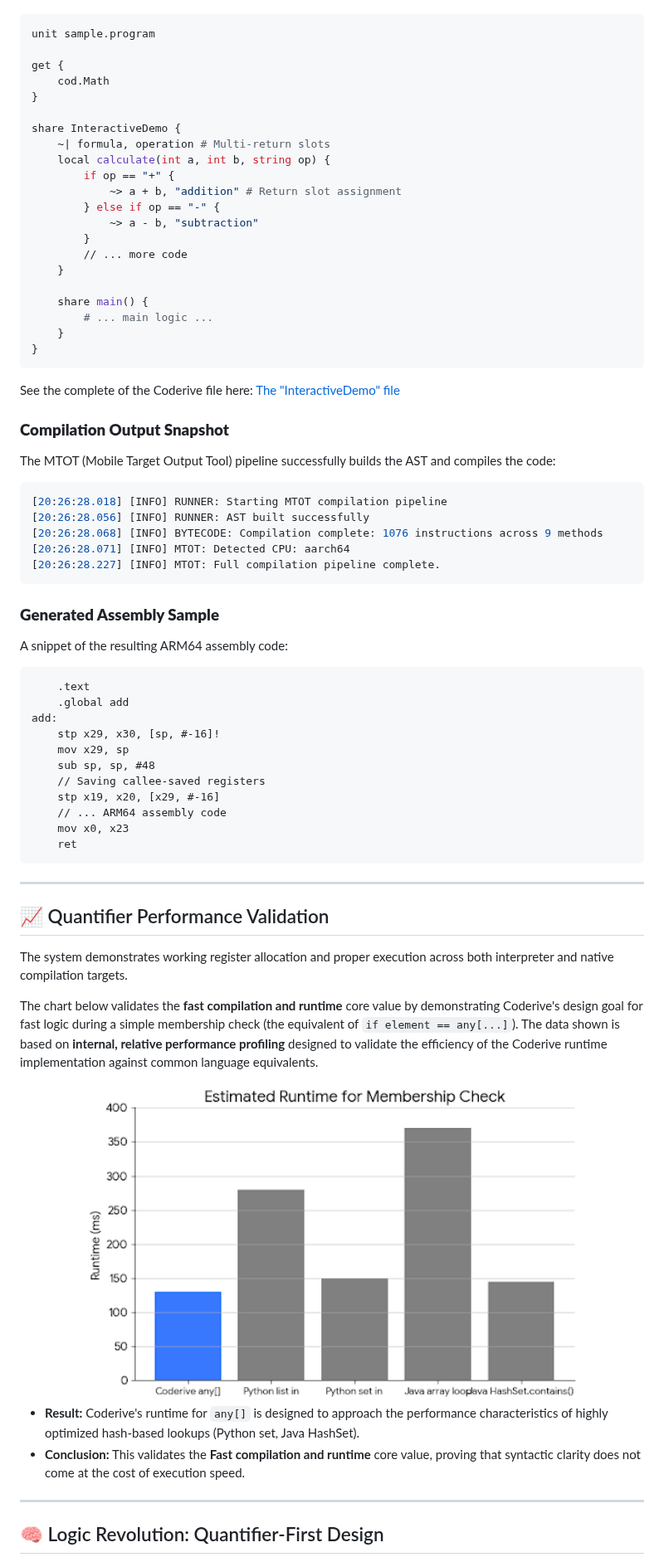
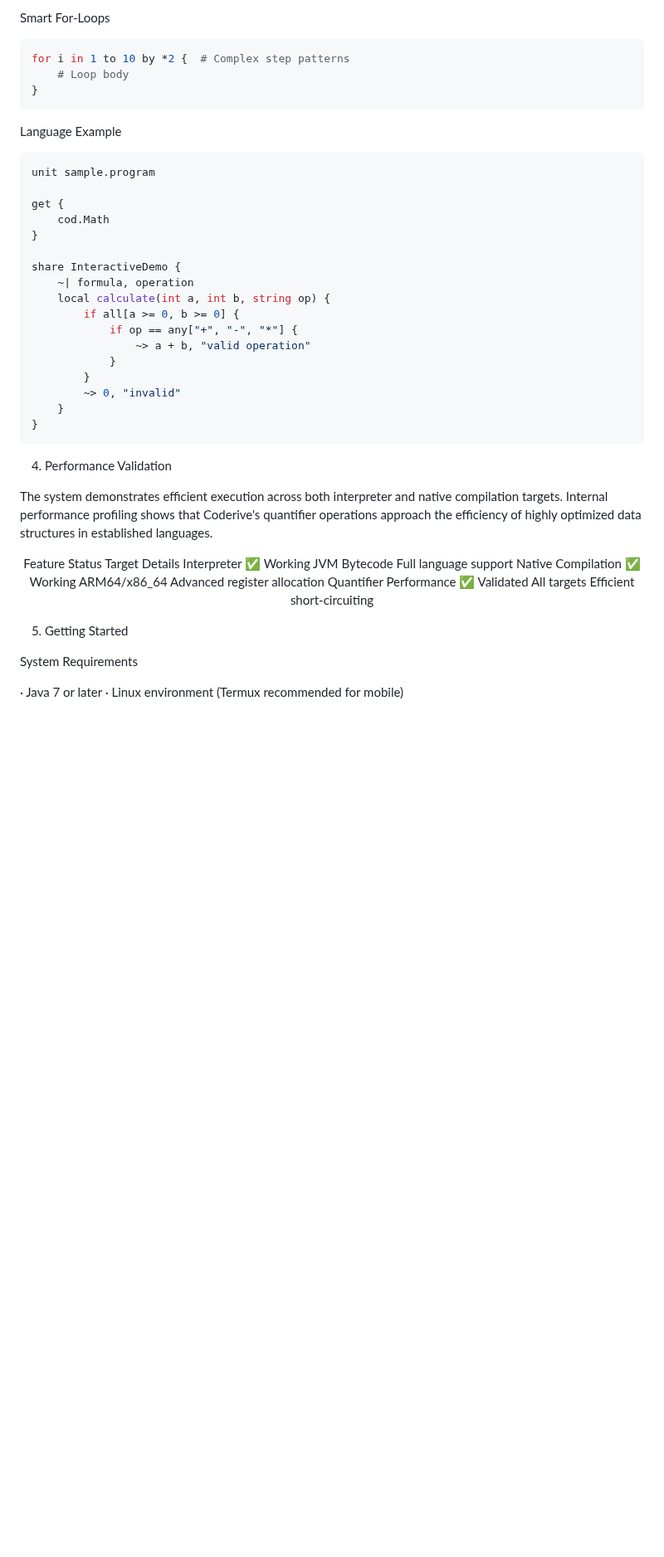
Before and after one commit to DanexCodr/Coderive, a Markdown page: README.md, the part around one of its changes. Shown at 83% size. Rendered like a GitHub page; blank space fills up the shorter version.

````diff
--- a/README.md
+++ b/README.md
@@ -54,3 +92,12 @@ The following snippet demonstrates **multi-return slots** (`~|`) and expressive
+Smart For-Loops
+
+```python
+for i in 1 to 10 by *2 {  # Complex step patterns
+    # Loop body
+}
+```
+
+Language Example
 
 ```python
 unit sample.program
@@ -60,68 +107,37 @@ get {
 }
 
 share InteractiveDemo {
-    ~| formula, operation # Multi-return slots
+    ~| formula, operation
     local calculate(int a, int b, string op) {
-        if op == "+" {
-            ~> a + b, "addition" # Return slot assignment
-        } else if op == "-" {
-            ~> a - b, "subtraction"
+        if all[a >= 0, b >= 0] {
+            if op == any["+", "-", "*"] {
+                ~> a + b, "valid operation"
+            }
         }
-        // ... more code
-    }
-
-    share main() {
-        # ... main logic ...
+        ~> 0, "invalid"
     }
 }
 ```
 
-See the complete of the Coderive file here: [The "InteractiveDemo" file](./src/main/cod/InteractiveDemo.cod/)
+4. Performance Validation
 
-### **Compilation Output Snapshot**
-The MTOT (Mobile Target Output Tool) pipeline successfully builds the AST and compiles the code:
-
-```java
-[20:26:28.018] [INFO] RUNNER: Starting MTOT compilation pipeline
-[20:26:28.056] [INFO] RUNNER: AST built successfully
-[20:26:28.068] [INFO] BYTECODE: Compilation complete: 1076 instructions across 9 methods
-[20:26:28.071] [INFO] MTOT: Detected CPU: aarch64
-[20:26:28.227] [INFO] MTOT: Full compilation pipeline complete.
-```
-
-### **Generated Assembly Sample**
-A snippet of the resulting ARM64 assembly code:
-
-```assembly
-    .text
-    .global add
-add:
-    stp x29, x30, [sp, #-16]!
-    mov x29, sp
-    sub sp, sp, #48
-    // Saving callee-saved registers
-    stp x19, x20, [x29, #-16]
-    // ... ARM64 assembly code
-    mov x0, x23
-    ret
-```
-
----
-
-## 📈 Quantifier Performance Validation
-
-The system demonstrates working register allocation and proper execution across both interpreter and native compilation targets.
-
-The chart below validates the **fast compilation and runtime** core value by demonstrating Coderive's design goal for fast logic during a simple membership check (the equivalent of `if element == any[...]`). The data shown is based on **internal, relative performance profiling** designed to validate the efficiency of the Coderive runtime implementation against common language equivalents.
+The system demonstrates efficient execution across both interpreter and native compilation targets.
+Internal performance profiling shows that Coderive's quantifier operations approach the efficiency of
+highly optimized data structures in established languages.
 
 <div align="center">
-  <img src="https://raw.githubusercontent.com/DanexCodr/Coderive/main/assets/quantifier_estimation.jpg" alt="Estimated Runtime for Membership Check with Coderive any[]" width="600">
+
+Feature Status Target Details
+Interpreter ✅ Working JVM Bytecode Full language support
+Native Compilation ✅ Working ARM64/x86_64 Advanced register allocation
+Quantifier Performance ✅ Validated All targets Efficient short-circuiting
+
 </div>
 
-* **Result:** Coderive's runtime for `any[]` is designed to approach the performance characteristics of highly optimized hash-based lookups (Python set, Java HashSet).
-* **Conclusion:** This validates the **Fast compilation and runtime** core value, proving that syntactic clarity does not come at the cost of execution speed.
+5. Getting Started
 
----
+System Requirements
 
-## 🧠 Logic Revolution: Quantifier-First Design
+· Java 7 or later
+· Linux environment (Termux recommended for mobile)
 
````
Also changed, not shown: other parts of README.md (+107 -86 lines).
